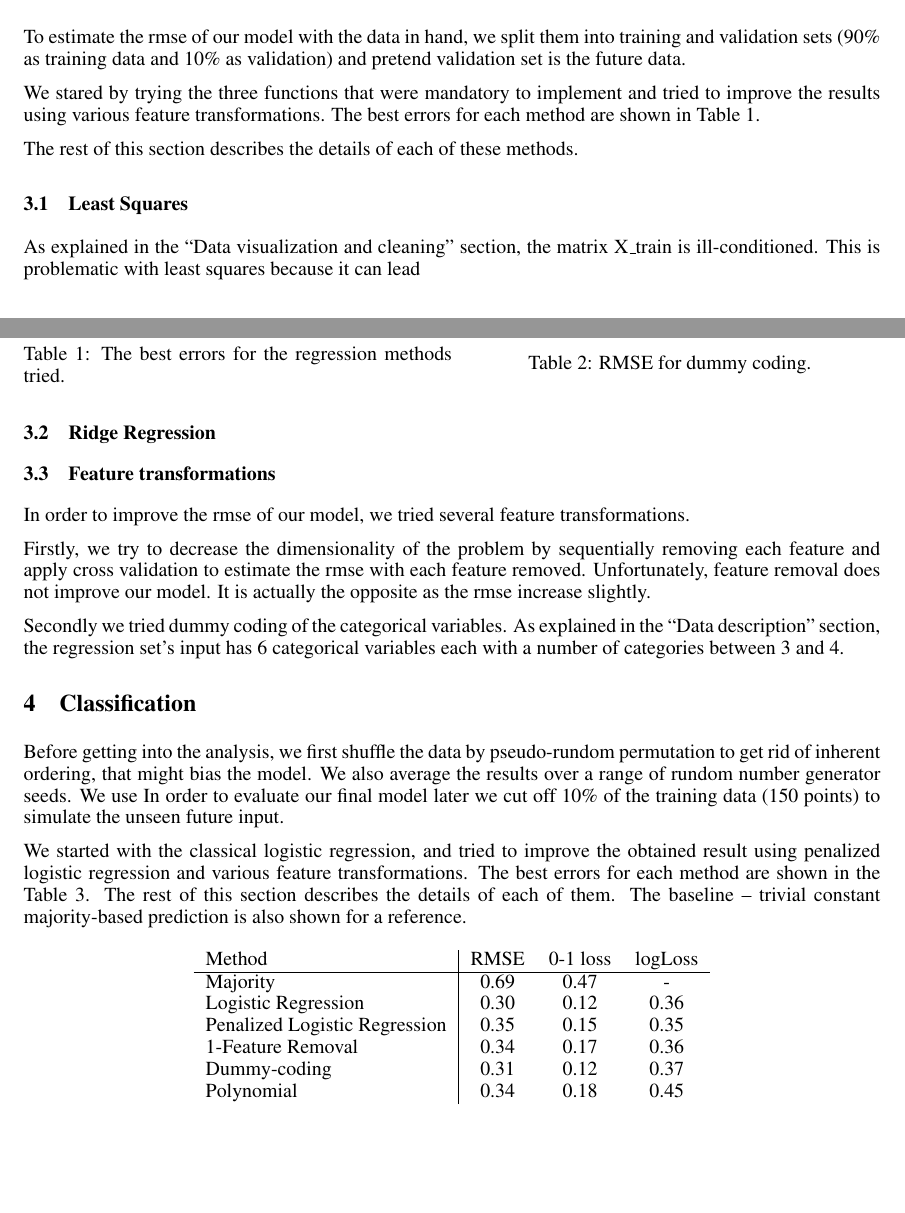
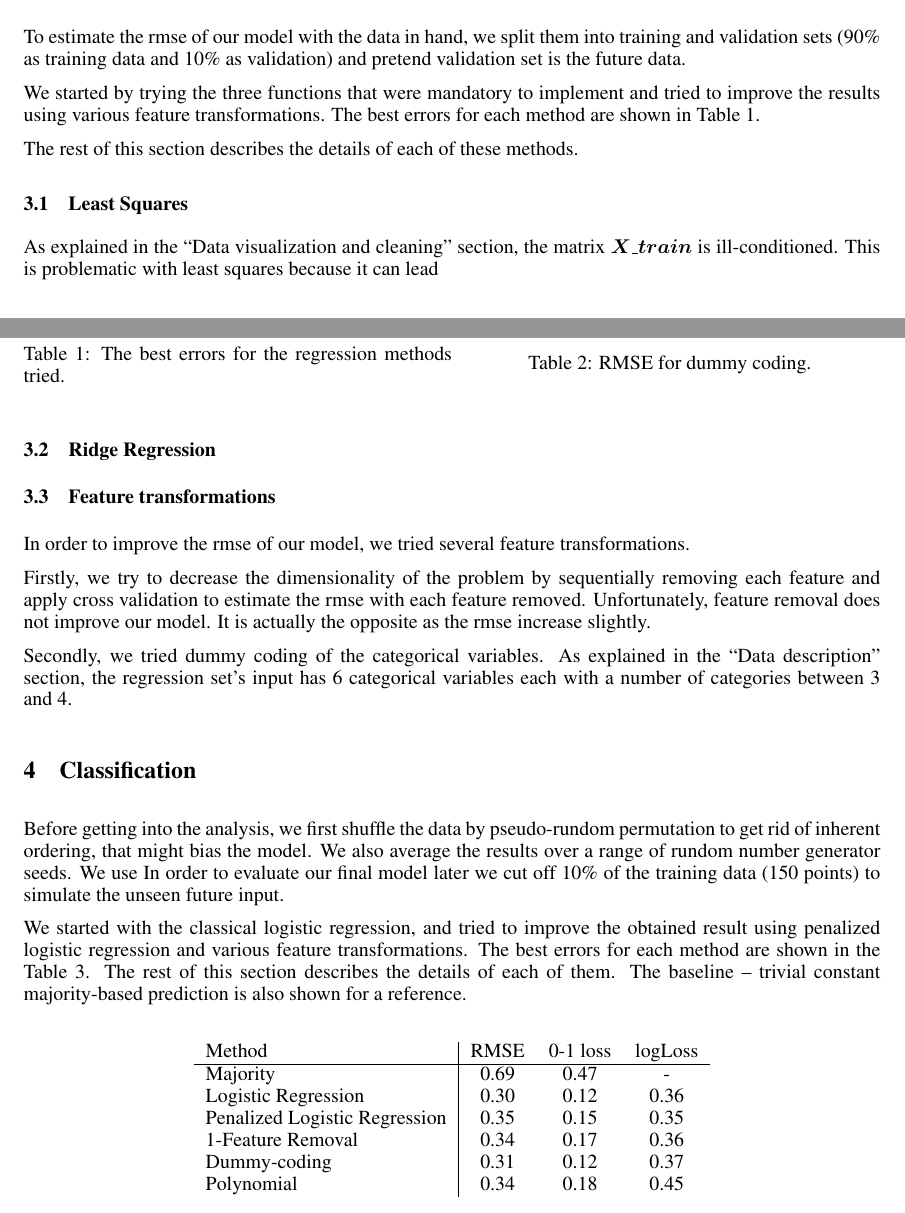
Before and after one commit to necto/pcml, a LaTeX paper (prj1/report/report.tex): two parts of pages 2 and 3 of 7, joined at a grey line, cut so that both start at the same text, the shorter picture padded with empty space. Compiled offline with pdfLaTeX.

Commit message:
some minor edits on the regression section

```diff
--- a/prj1/report/report.tex
+++ b/prj1/report/report.tex
@@ -101,7 +101,7 @@ The output range is $\{-1, 1\}$, to make it suitable for logistic regression, we
 \section{Regression}
 To  estimate the rmse of our model with the data in hand, we split them into training and validation sets (90\% as training data and 10\% as validation) and pretend validation set is the future data.
 
-We stared by trying the three functions that were mandatory to implement and tried to improve the results using various feature transformations. The best errors for each method are shown in Table \ref{tab:regression-errors}.
+We started by trying the three functions that were mandatory to implement and tried to improve the results using various feature transformations. The best errors for each method are shown in Table \ref{tab:regression-errors}.
 
 The rest of this section describes the details of each of these methods.
 
@@ -167,7 +167,7 @@ In order to improve the rmse of our model, we tried several feature transformati
 Firstly, we try to decrease the dimensionality of the problem by sequentially removing each feature and apply cross validation to estimate the rmse with each feature removed.
 Unfortunately, feature removal does not improve our model. It is actually the opposite as the rmse increase slightly.
 
-Secondly we tried dummy coding of the categorical variables.
+Secondly, we tried dummy coding of the categorical variables.
 As explained in the ``Data description" section, the regression set's input has 6 categorical variables each with a number of categories between 3 and 4.
 
 
```
Also changed, not shown: prj1/report/report.tex (4 more changed lines).
